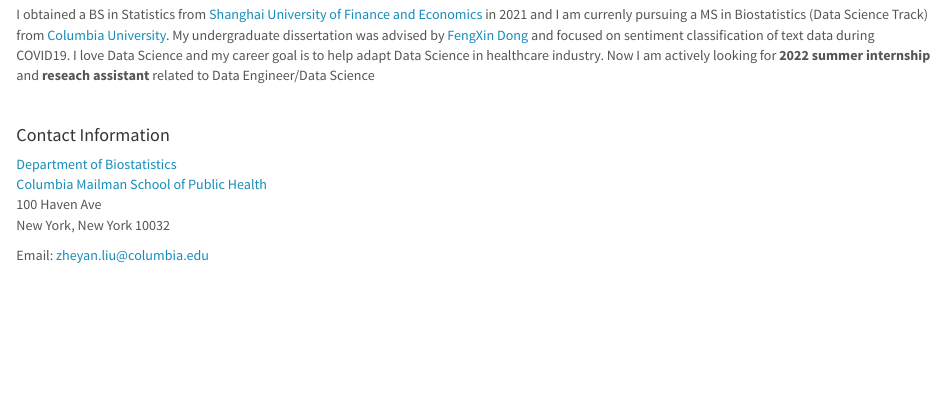
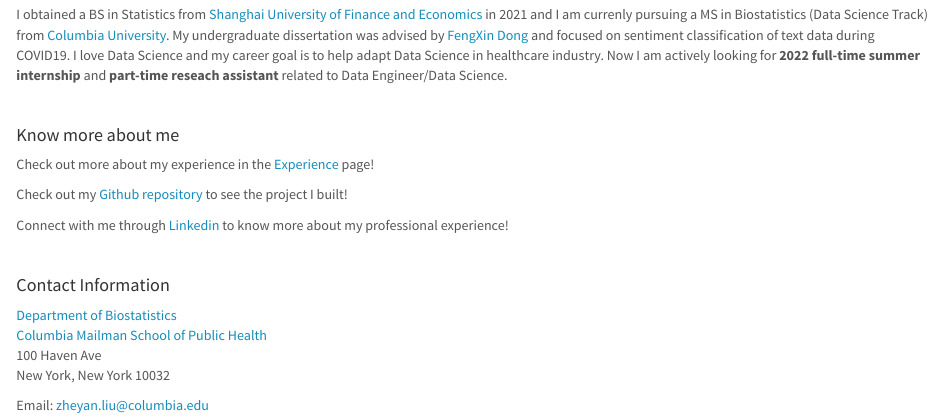
Before and after one commit to zheyanliu99/zheyanliu99.github.io, an R Markdown document (index.Rmd): the page in a window 1100 px wide, from 580 px down. Rendered offline with R 4.5, knitr and Pandoc, with nearby package versions; a font, style sheet, LaTeX package, included part or bibliography that could not be used is replaced or left out.

Commit message:
Add more links

```diff
--- a/_site.yml
+++ b/_site.yml
@@ -6,8 +6,6 @@
   left:
     - text: 'Experience'
       href: experience.html
-    - text: 'DashBoard'
-      href: dashboard.html
 
   right:
     # - text: "About"
--- a/index.Rmd
+++ b/index.Rmd
@@ -23,7 +23,17 @@
 
 <!-- <br><img src="images/MeWithWhale.jpg" alt="ZheyanWithWhale" style="width:30%" class="center"><br> -->
 
-I obtained a BS in Statistics from [Shanghai University of Finance and Economics](https://english.sufe.edu.cn/) in 2021 and I am currenly pursuing a MS in Biostatistics (Data Science Track) from [Columbia University](https://www.mailman.columbia.edu/become-student/departments/biostatistics). My undergraduate dissertation was advised by [FengXin Dong](https://ssm.sufe.edu.cn/31/13/c716a143635/page.htm) and focused on sentiment classification of text data during COVID19. I love Data Science and my career goal is to help adapt Data Science in healthcare industry. Now I am actively looking for **2022 summer internship** and **reseach assistant** related to Data Engineer/Data Science
+I obtained a BS in Statistics from [Shanghai University of Finance and Economics](https://english.sufe.edu.cn/) in 2021 and I am currenly pursuing a MS in Biostatistics (Data Science Track) from [Columbia University](https://www.mailman.columbia.edu/become-student/departments/biostatistics). My undergraduate dissertation was advised by [FengXin Dong](https://ssm.sufe.edu.cn/31/13/c716a143635/page.htm) and focused on sentiment classification of text data during COVID19. I love Data Science and my career goal is to help adapt Data Science in healthcare industry. Now I am actively looking for **2022 full-time summer internship** and **part-time reseach assistant** related to Data Engineer/Data Science.
+
+<br>
+
+#### Know more about me
+
+Check out more about my experience in the [Experience](experience.html) page!
+
+Check out my [Github repository](https://github.com/zheyanliu99?tab=repositories) to see the project I built!
+
+Connect with me through [Linkedin](https://www.linkedin.com/in/zheyanliu999/) to know more about my professional experience!
 
 <br>
 
```
Also changed, not shown: experience.html, index.html.
